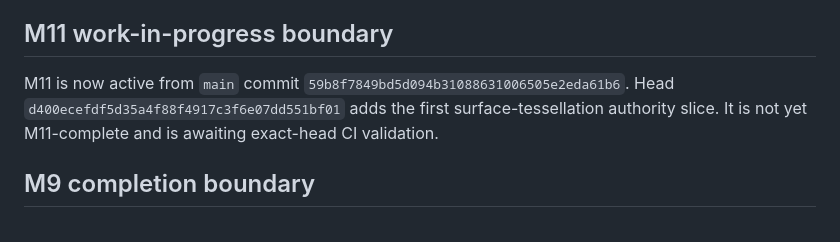
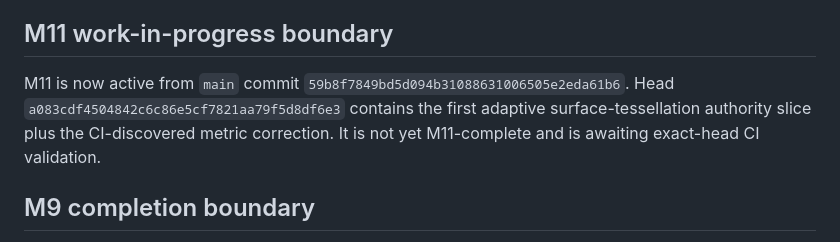
Before and after one commit to shennagyp-netizen/UMLCAD.V.7, a Markdown page: docs/CONTINUATION_HANDOFF.md, the part around the change. GitHub-like rendering.

Commit message:
docs: update M11 handoff after surface metric fix

```diff
--- a/docs/CONTINUATION_HANDOFF.md
+++ b/docs/CONTINUATION_HANDOFF.md
@@ -109,7 +109,7 @@ The comprehensive E2E gate exercises the repository's Rust, typed API, .NET, bla
 
 ## M11 work-in-progress boundary
 
-M11 is now active from `main` commit `59b8f7849bd5d094b31088631006505e2eda61b6`. Head `d400ecefdf5d35a4f88f4917c3f6e07dd551bf01` adds the first surface-tessellation authority slice. It is not yet M11-complete and is awaiting exact-head CI validation.
+M11 is now active from `main` commit `59b8f7849bd5d094b31088631006505e2eda61b6`. Head `a083cdf4504842c6c86e5cf7821aa79f5d8df6e3` contains the first adaptive surface-tessellation authority slice plus the CI-discovered metric correction. It is not yet M11-complete and is awaiting exact-head CI validation.
 
 ## M9 completion boundary
 
```
